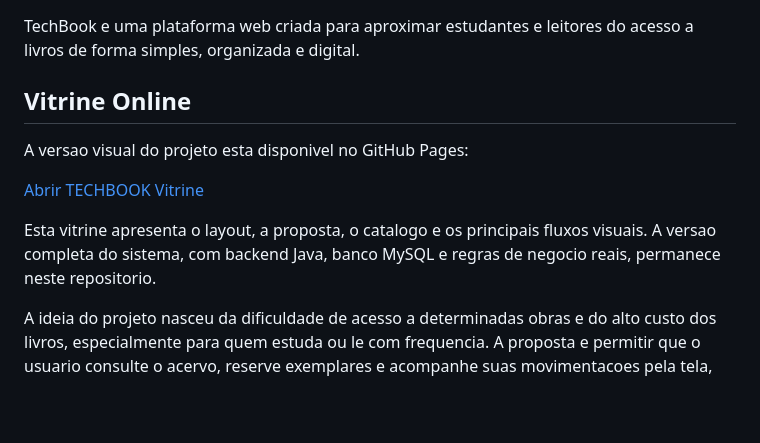
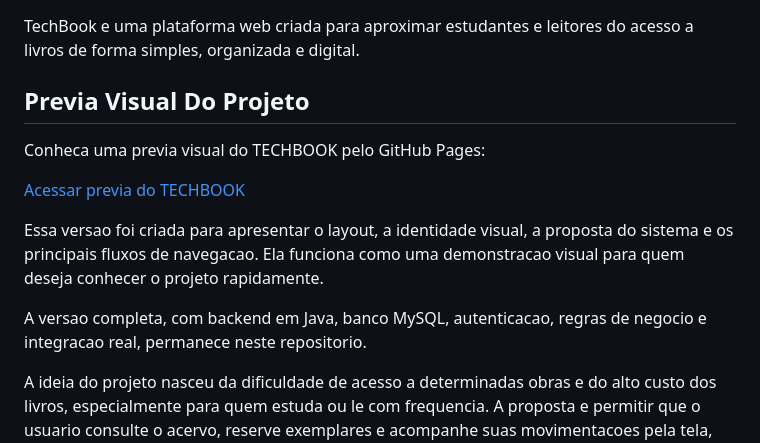
Before and after one commit to GaabrielLr415/PROJETO-TECHBOOK, a Markdown page: README.md, the part around the change. Rendered like a GitHub page; blank space fills up the shorter version.

Commit message:
Ajusta texto da previa visual no README

```diff
--- a/README.md
+++ b/README.md
@@ -2,13 +2,15 @@
 
 TechBook e uma plataforma web criada para aproximar estudantes e leitores do acesso a livros de forma simples, organizada e digital.
 
-## Vitrine Online
+## Previa Visual Do Projeto
 
-A versao visual do projeto esta disponivel no GitHub Pages:
+Conheca uma previa visual do TECHBOOK pelo GitHub Pages:
 
-[Abrir TECHBOOK Vitrine](https://gaabriellr415.github.io/PROJETO-TECHBOOK/)
+[Acessar previa do TECHBOOK](https://gaabriellr415.github.io/PROJETO-TECHBOOK/)
 
-Esta vitrine apresenta o layout, a proposta, o catalogo e os principais fluxos visuais. A versao completa do sistema, com backend Java, banco MySQL e regras de negocio reais, permanece neste repositorio.
+Essa versao foi criada para apresentar o layout, a identidade visual, a proposta do sistema e os principais fluxos de navegacao. Ela funciona como uma demonstracao visual para quem deseja conhecer o projeto rapidamente.
+
+A versao completa, com backend em Java, banco MySQL, autenticacao, regras de negocio e integracao real, permanece neste repositorio.
 
 A ideia do projeto nasceu da dificuldade de acesso a determinadas obras e do alto custo dos livros, especialmente para quem estuda ou le com frequencia. A proposta e permitir que o usuario consulte o acervo, reserve exemplares e acompanhe suas movimentacoes pela tela, enquanto a retirada e a devolucao continuam presenciais para manter o controle fisico dos livros.
 
```
